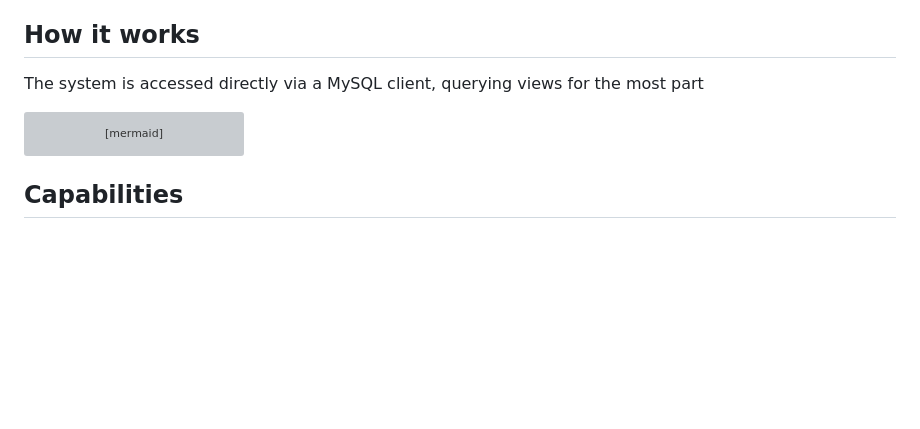
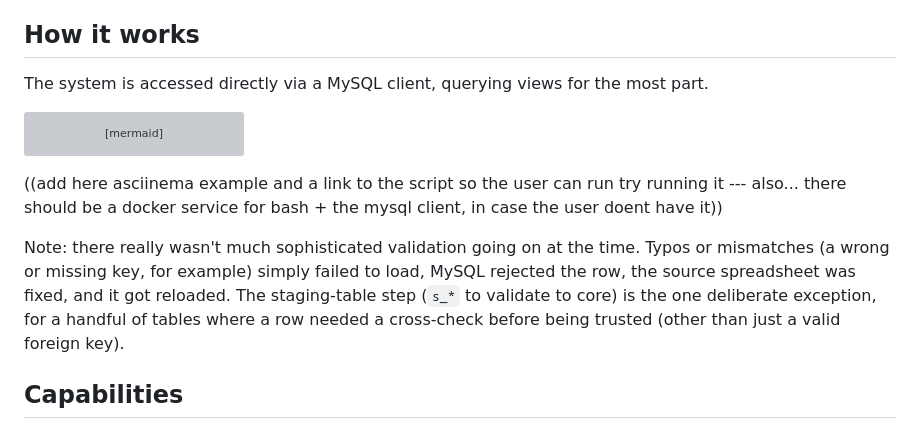
Before and after one commit to danderbas/aluminadb, a Markdown page: README.md, the part around one of its changes. Rendered like a GitHub page; blank space fills up the shorter version; grey boxes are pictures that could not be loaded.

````diff
--- a/README.md
+++ b/README.md
@@ -134,7 +105,7 @@ It can now be run and tested locally through the included Docker Compose (v2) se
 
 ## How it works
 
-The system is accessed directly via a MySQL client, querying views for the most part
+The system is accessed directly via a MySQL client, querying views for the most part.
 
 ```mermaid
 flowchart LR
@@ -152,6 +123,10 @@ flowchart LR
     load -->|tables needing<br/>cross-checks| staging --> validate --> core
 ```
 
+((add here asciinema example and a link to the script so the user can run try running it --- also... there should be a docker service for bash + the mysql client, in case the user doent have it))
+
+Note: there really wasn't much sophisticated validation going on at the time. Typos or mismatches (a wrong or missing key, for example) simply failed to load, MySQL rejected the row, the source spreadsheet was fixed, and it got reloaded. The staging-table step (`s_*` to validate to core) is the one deliberate exception, for a handful of tables where a row needed a cross-check before being trusted (other than just a valid foreign key).
+
 ## Capabilities
 
 Despite being just tables, views, and a few stored procedures — no app layer, no dashboard — it
````
Also changed, not shown: other parts of README.md (+14 -36 lines).
